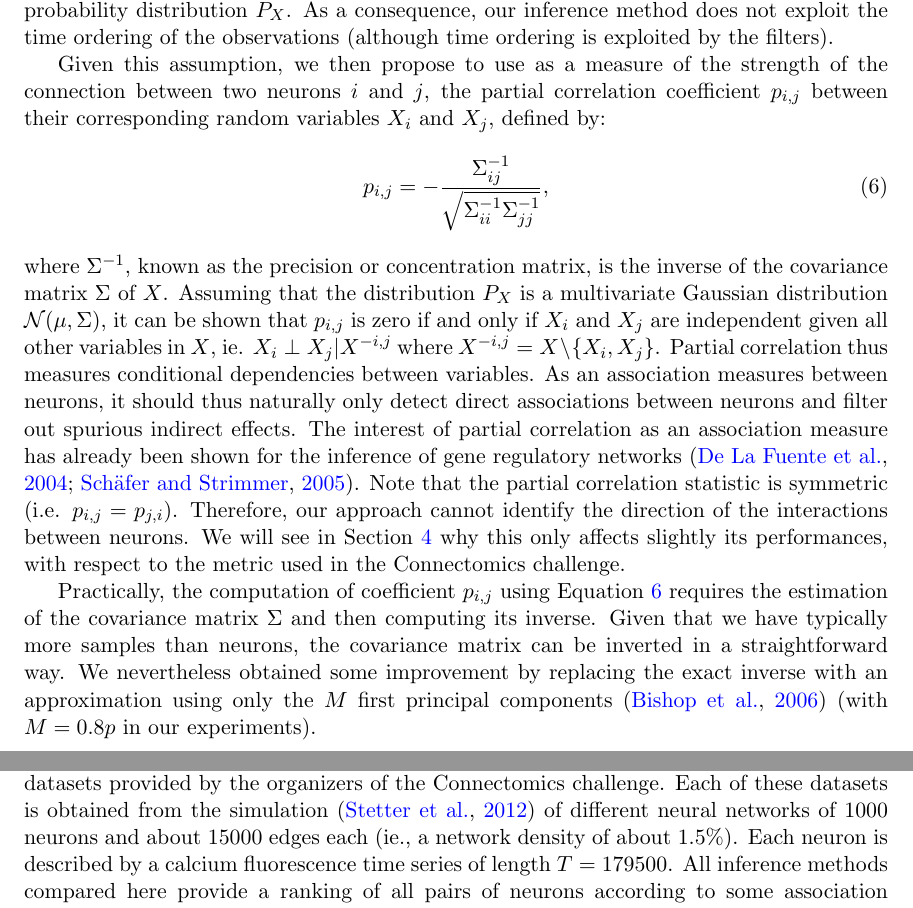
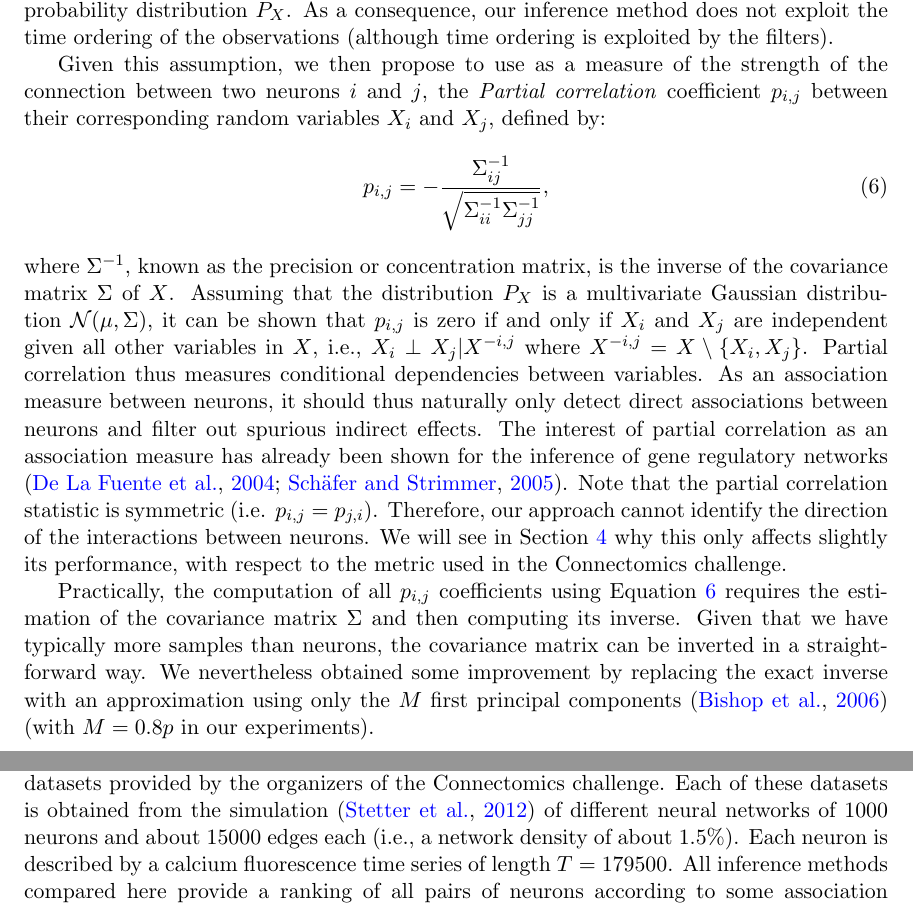
Before and after one commit to asutera/paper-connectomics, a LaTeX thesis (article.tex): two parts of pages 3 and 4 of 13, joined at a grey line, cut so that both start at the same text. Compiled offline with pdfLaTeX.

Commit message:
wordings

```diff
--- a/article.tex
+++ b/article.tex
@@ -187,7 +187,7 @@ the filters).
 
 Given this assumption, we then propose to use as a measure of the
 strength of the connection between two neurons $i$ and $j$, the
-partial correlation coefficient $p_{i,j}$ between their corresponding
+\textit{Partial correlation} coefficient $p_{i,j}$ between their corresponding
 random variables $X_i$ and $X_j$, defined by:
 \begin{equation}
 p_{i,j} =
@@ -201,9 +201,9 @@ where $\Sigma^{-1}$, known as the precision or concentration matrix, is the inve
 Assuming that the distribution $P_X$ is a multivariate Gaussian
 distribution ${\cal N}(\mu,\Sigma)$, it can be shown that $p_{i,j}$ is
 zero if and only if $X_i$ and $X_j$ are independent given all other
-variables in $X$, ie. $X_i \perp X_j|X^{-i,j}$ where $X^{-i,j}= X
+variables in $X$, i.e., $X_i \perp X_j|X^{-i,j}$ where $X^{-i,j}= X
 \setminus\{X_i,X_j\}$. Partial correlation thus measures conditional
-dependencies between variables. As an association measures between
+dependencies between variables. As an association measure between
 neurons, it should thus naturally only detect direct associations
 between neurons and filter out spurious indirect effects. The interest
 of partial correlation as an association measure has already been
@@ -223,10 +223,10 @@ Note that the partial correlation statistic is symmetric
 (i.e. $p_{i,j}=p_{j,i}$). Therefore, our approach cannot identify the
 direction of the interactions between neurons. We will see in
 Section~\ref{sec:results} why this only affects slightly its
-performances, with respect to the metric used in the Connectomics
+performance, with respect to the metric used in the Connectomics
 challenge.
 
-Practically, the computation of coefficient $p_{i,j}$ using Equation
+Practically, the computation of all $p_{i,j}$ coefficients using Equation
 \ref{eq:inverse} requires the estimation of the covariance matrix $\Sigma$
 and then computing its inverse. Given that we have typically more
 samples than neurons, the covariance matrix can be inverted in a
@@ -342,7 +342,7 @@ We report here experiments on the \textit{normal}-1,2,3, and 4
 datasets provided by the organizers of the Connectomics
 challenge. Each of these datasets is obtained from the simulation
 \citep{stetter2012model} of different neural networks of 1000 neurons
-and about 15000 edges each (ie., a network density of about
+and about 15000 edges each (i.e., a network density of about
 1.5\%). Each neuron is described by a calcium fluorescence time series
 of length $T=179500$. All inference methods compared here provide a
 ranking of all pairs of neurons according to some association
```
Also changed, not shown: article.tex (4 more changed lines).
